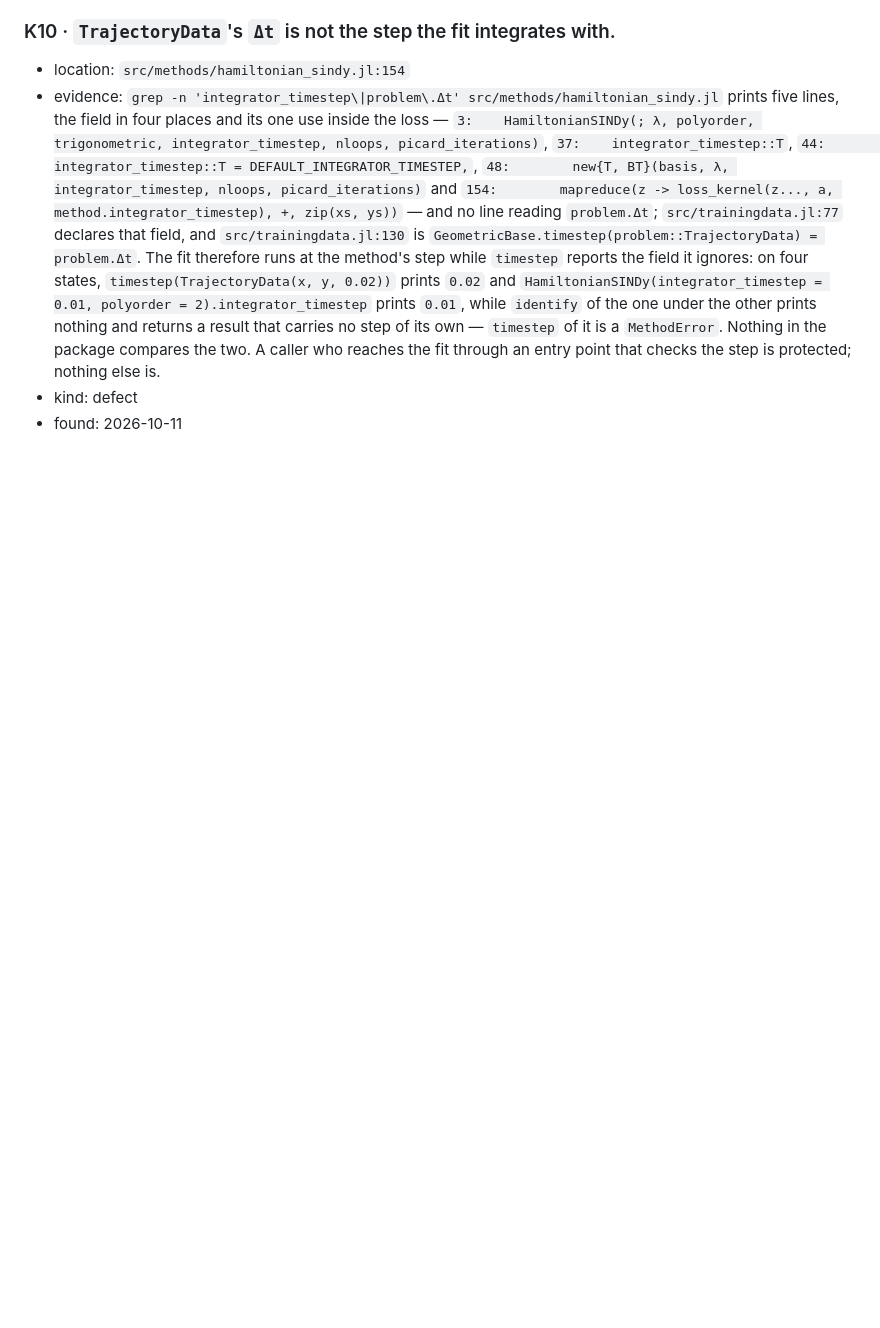
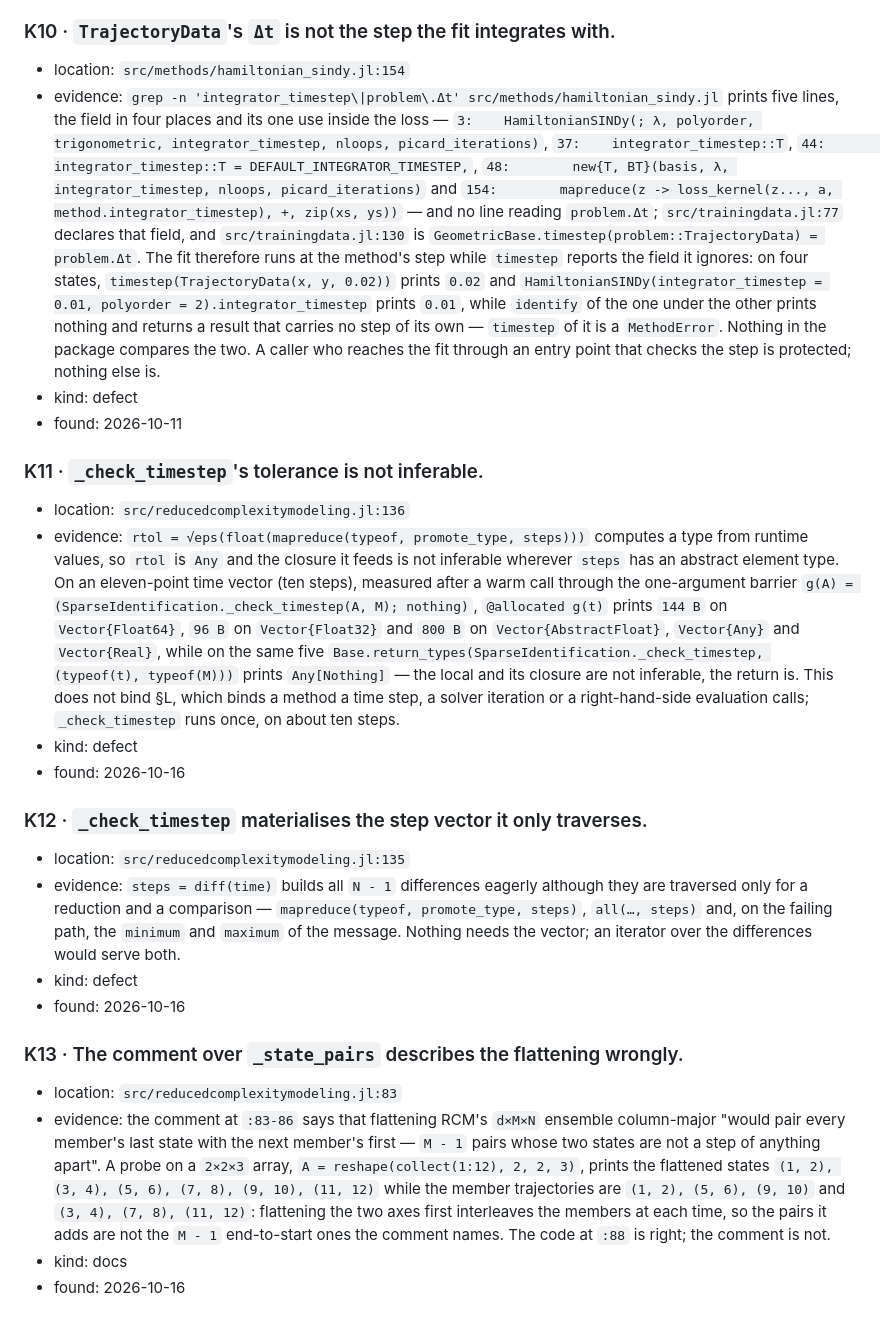
Before and after one commit to JuliaRCM/SparseIdentification.jl, a Markdown page: KNOWN_ISSUES.md, the part around the change. GitHub-like rendering; blank space fills up the shorter version.

Commit message:
Record the branch verification's three findings as K11-K13
K11: `_check_timestep`'s tolerance is not inferable, so the routine
allocates on every storage type; K12: `steps = diff(time)` materialises
a vector that is only traversed; K13: the comment over `_state_pairs`
describes the flattening wrongly. All three are in the new
`src/reducedcomplexitymodeling.jl`, which the arbitrator froze for the
test round, so they are recorded rather than fixed.

```diff
--- a/KNOWN_ISSUES.md
+++ b/KNOWN_ISSUES.md
@@ -99,3 +99,42 @@ file when its fix merges, and the CHANGELOG entry of the fix names its ID.
   is.
 - kind: defect
 - found: 2026-10-11
+
+### K11 · `_check_timestep`'s tolerance is not inferable.
+
+- location: `src/reducedcomplexitymodeling.jl:136`
+- evidence: `rtol = √eps(float(mapreduce(typeof, promote_type, steps)))` computes a type from
+  runtime values, so `rtol` is `Any` and the closure it feeds is not inferable wherever `steps` has
+  an abstract element type. On an eleven-point time vector (ten steps), measured after a warm call
+  through the one-argument barrier `g(A) = (SparseIdentification._check_timestep(A, M); nothing)`,
+  `@allocated g(t)` prints `144 B` on `Vector{Float64}`, `96 B` on `Vector{Float32}` and `800 B` on
+  `Vector{AbstractFloat}`, `Vector{Any}` and `Vector{Real}`, while on the same five
+  `Base.return_types(SparseIdentification._check_timestep, (typeof(t), typeof(M)))` prints
+  `Any[Nothing]` — the local and its closure are not inferable, the return is. This does not bind
+  §L, which binds a method a time step, a solver iteration or a right-hand-side evaluation calls;
+  `_check_timestep` runs once, on about ten steps.
+- kind: defect
+- found: 2026-10-16
+
+### K12 · `_check_timestep` materialises the step vector it only traverses.
+
+- location: `src/reducedcomplexitymodeling.jl:135`
+- evidence: `steps = diff(time)` builds all `N - 1` differences eagerly although they are traversed
+  only for a reduction and a comparison — `mapreduce(typeof, promote_type, steps)`, `all(…, steps)`
+  and, on the failing path, the `minimum` and `maximum` of the message. Nothing needs the vector;
+  an iterator over the differences would serve both.
+- kind: defect
+- found: 2026-10-16
+
+### K13 · The comment over `_state_pairs` describes the flattening wrongly.
+
+- location: `src/reducedcomplexitymodeling.jl:83`
+- evidence: the comment at `:83-86` says that flattening RCM's `d×M×N` ensemble column-major "would
+  pair every member's last state with the next member's first — `M - 1` pairs whose two states are
+  not a step of anything apart". A probe on a `2×2×3` array, `A = reshape(collect(1:12), 2, 2, 3)`,
+  prints the flattened states `(1, 2), (3, 4), (5, 6), (7, 8), (9, 10), (11, 12)` while the member
+  trajectories are `(1, 2), (5, 6), (9, 10)` and `(3, 4), (7, 8), (11, 12)`: flattening the two
+  axes first interleaves the members at each time, so the pairs it adds are not the `M - 1`
+  end-to-start ones the comment names. The code at `:88` is right; the comment is not.
+- kind: docs
+- found: 2026-10-16
```
